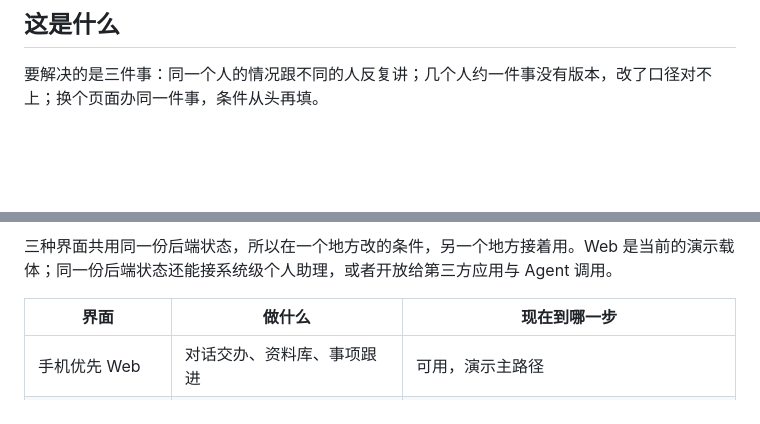
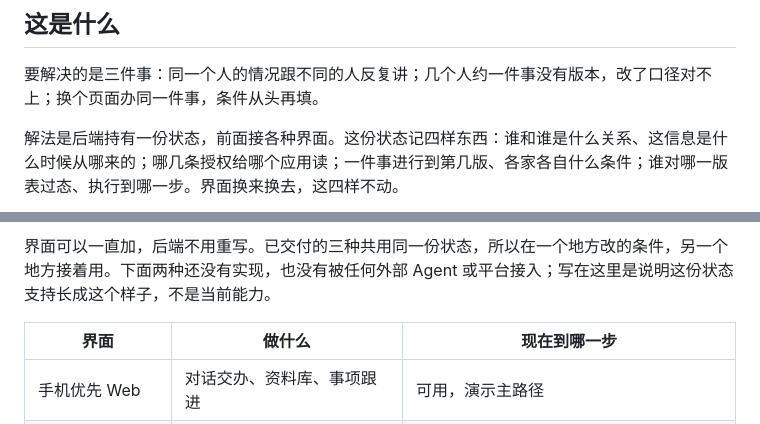
Before and after one commit to larisfavour-lang/personal-ai-hackathon, a Markdown page: README.md, 2 parts joined by grey strips. Drawn GitHub-style; blank space fills up the shorter version.

````diff
--- a/README.md
+++ b/README.md
@@ -32,6 +32,8 @@
 
 要解决的是三件事：同一个人的情况跟不同的人反复讲；几个人约一件事没有版本，改了口径对不上；换个页面办同一件事，条件从头再填。
 
+解法是后端持有一份状态，前面接各种界面。这份状态记四样东西：谁和谁是什么关系、这信息是什么时候从哪来的；哪几条授权给哪个应用读；一件事进行到第几版、各家各自什么条件；谁对哪一版表过态、执行到哪一步。界面换来换去，这四样不动。
+
 ```mermaid
 %%{init: {"theme":"base","themeVariables":{"background":"#f7f6f3","mainBkg":"#eceae4","primaryColor":"#eceae4","primaryTextColor":"#20242b","primaryBorderColor":"#34463f","secondaryColor":"#eef1ee","secondaryBorderColor":"#8a9a92","tertiaryColor":"#f7f6f3","tertiaryBorderColor":"#d9d6cf","lineColor":"#5b6068","textColor":"#20242b","fontFamily":"PingFang SC, Microsoft YaHei, sans-serif","fontSize":"15px","clusterBkg":"#f7f6f3","clusterBorder":"#d9d6cf","edgeLabelBackground":"#f7f6f3","nodeBorder":"#34463f","actorBkg":"#eceae4","actorBorder":"#34463f","actorTextColor":"#20242b","signalColor":"#5b6068","signalTextColor":"#20242b","noteBkgColor":"#eef1ee","noteTextColor":"#20242b","noteBorderColor":"#8a9a92","labelBoxBkgColor":"#eceae4","labelBoxBorderColor":"#34463f","labelTextColor":"#20242b","sequenceNumberColor":"#f7f6f3","activationBkgColor":"#eef1ee","activationBorderColor":"#8a9a92"}}}%%
 flowchart TB
@@ -57,6 +54,6 @@ flowchart TB
 ```
 
-三种界面共用同一份后端状态，所以在一个地方改的条件，另一个地方接着用。Web 是当前的演示载体；同一份后端状态还能接系统级个人助理，或者开放给第三方应用与 Agent 调用。
+界面可以一直加，后端不用重写。已交付的三种共用同一份状态，所以在一个地方改的条件，另一个地方接着用。下面两种还没有实现，也没有被任何外部 Agent 或平台接入；写在这里是说明这份状态支持长成这个样子，不是当前能力。
 
 | 界面 | 做什么 | 现在到哪一步 |
 |---|---|---|
````
Also changed, not shown: other parts of README.md (+10 -15 lines).
